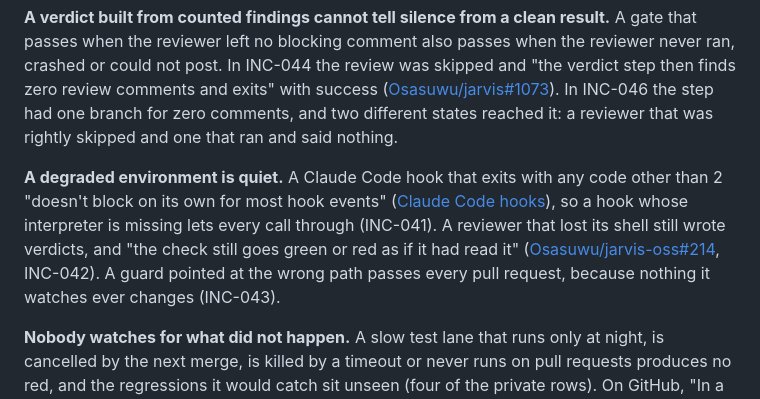
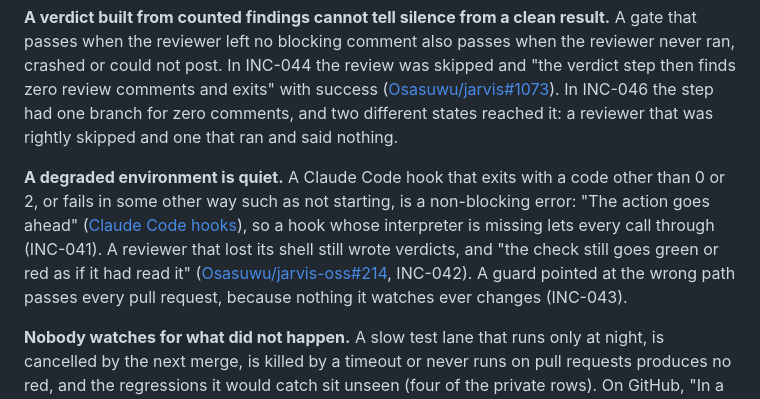
Before and after one commit to Osasuwu/jarvis-oss, a Markdown page: docs/classes/absence-read-as-success.md, the part around the change. Rendered like a GitHub page.

Commit message:
fix(docs): requote Claude Code hooks passage in absence-read-as-success (#155) (#275)
Co-authored-by: Claude Sonnet 5.5 <noreply@anthropic.com>

```diff
--- a/docs/classes/absence-read-as-success.md
+++ b/docs/classes/absence-read-as-success.md
@@ -36,7 +36,7 @@ A check you rely on shows green, or shows nothing at all and nobody notices, and
 
 **A verdict built from counted findings cannot tell silence from a clean result.** A gate that passes when the reviewer left no blocking comment also passes when the reviewer never ran, crashed or could not post. In INC-044 the review was skipped and "the verdict step then finds zero review comments and exits" with success ([Osasuwu/jarvis#1073](https://github.com/Osasuwu/jarvis/issues/1073)). In INC-046 the step had one branch for zero comments, and two different states reached it: a reviewer that was rightly skipped and one that ran and said nothing.
 
-**A degraded environment is quiet.** A Claude Code hook that exits with any code other than 2 "doesn't block on its own for most hook events" ([Claude Code hooks](https://code.claude.com/docs/en/hooks.md)), so a hook whose interpreter is missing lets every call through (INC-041). A reviewer that lost its shell still wrote verdicts, and "the check still goes green or red as if it had read it" ([Osasuwu/jarvis-oss#214](https://github.com/Osasuwu/jarvis-oss/issues/214), INC-042). A guard pointed at the wrong path passes every pull request, because nothing it watches ever changes (INC-043).
+**A degraded environment is quiet.** A Claude Code hook that exits with a code other than 0 or 2, or fails in some other way such as not starting, is a non-blocking error: "The action goes ahead" ([Claude Code hooks](https://code.claude.com/docs/en/hooks.md)), so a hook whose interpreter is missing lets every call through (INC-041). A reviewer that lost its shell still wrote verdicts, and "the check still goes green or red as if it had read it" ([Osasuwu/jarvis-oss#214](https://github.com/Osasuwu/jarvis-oss/issues/214), INC-042). A guard pointed at the wrong path passes every pull request, because nothing it watches ever changes (INC-043).
 
 **Nobody watches for what did not happen.** A slow test lane that runs only at night, is cancelled by the next merge, is killed by a timeout or never runs on pull requests produces no red, and the regressions it would catch sit unseen (four of the private rows). On GitHub, "In a public repository, scheduled workflows are automatically disabled when no repository activity has occurred in 60 days" ([GitHub events that trigger workflows](https://docs.github.com/en/actions/reference/workflows-and-actions/events-that-trigger-workflows)).
 
```
